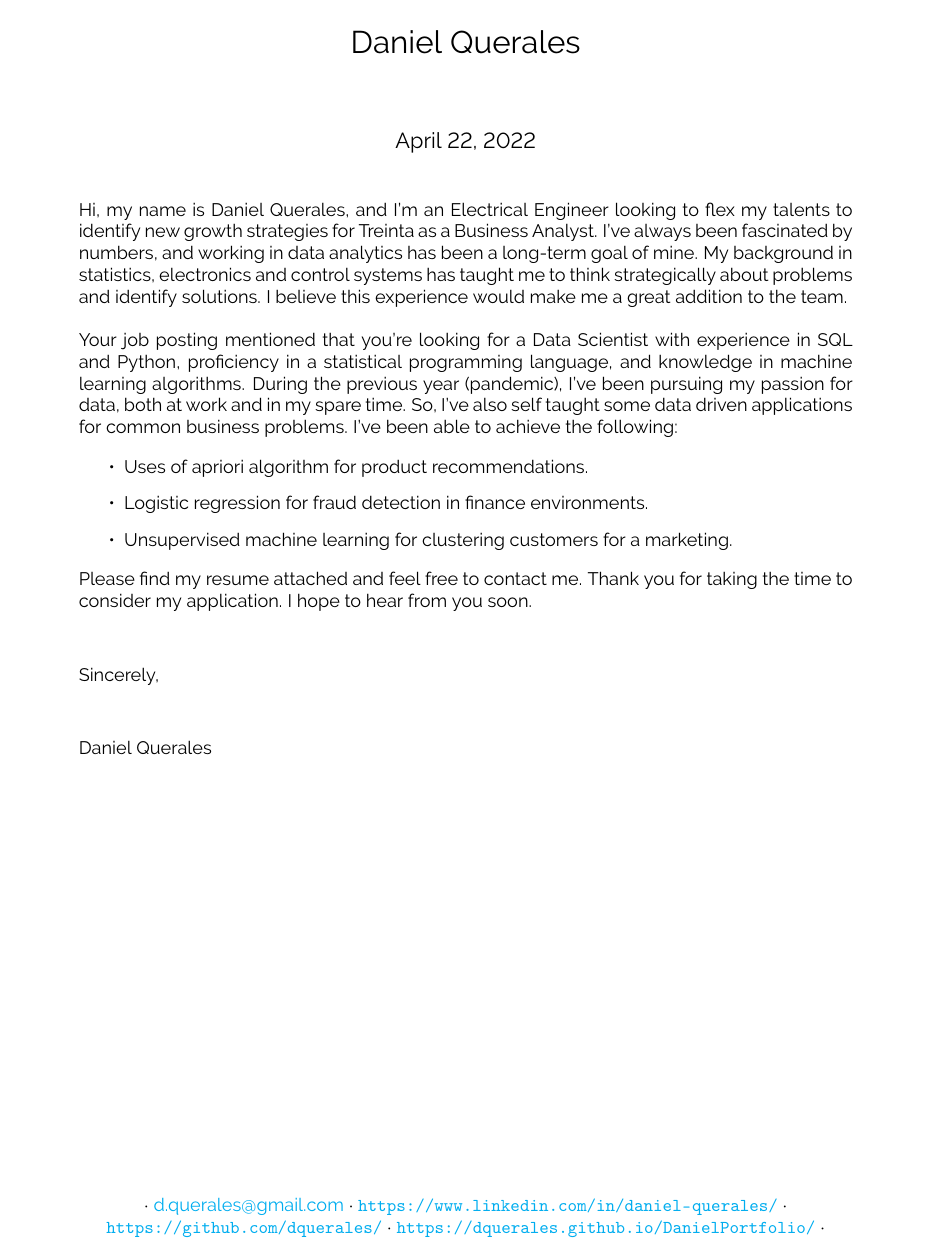
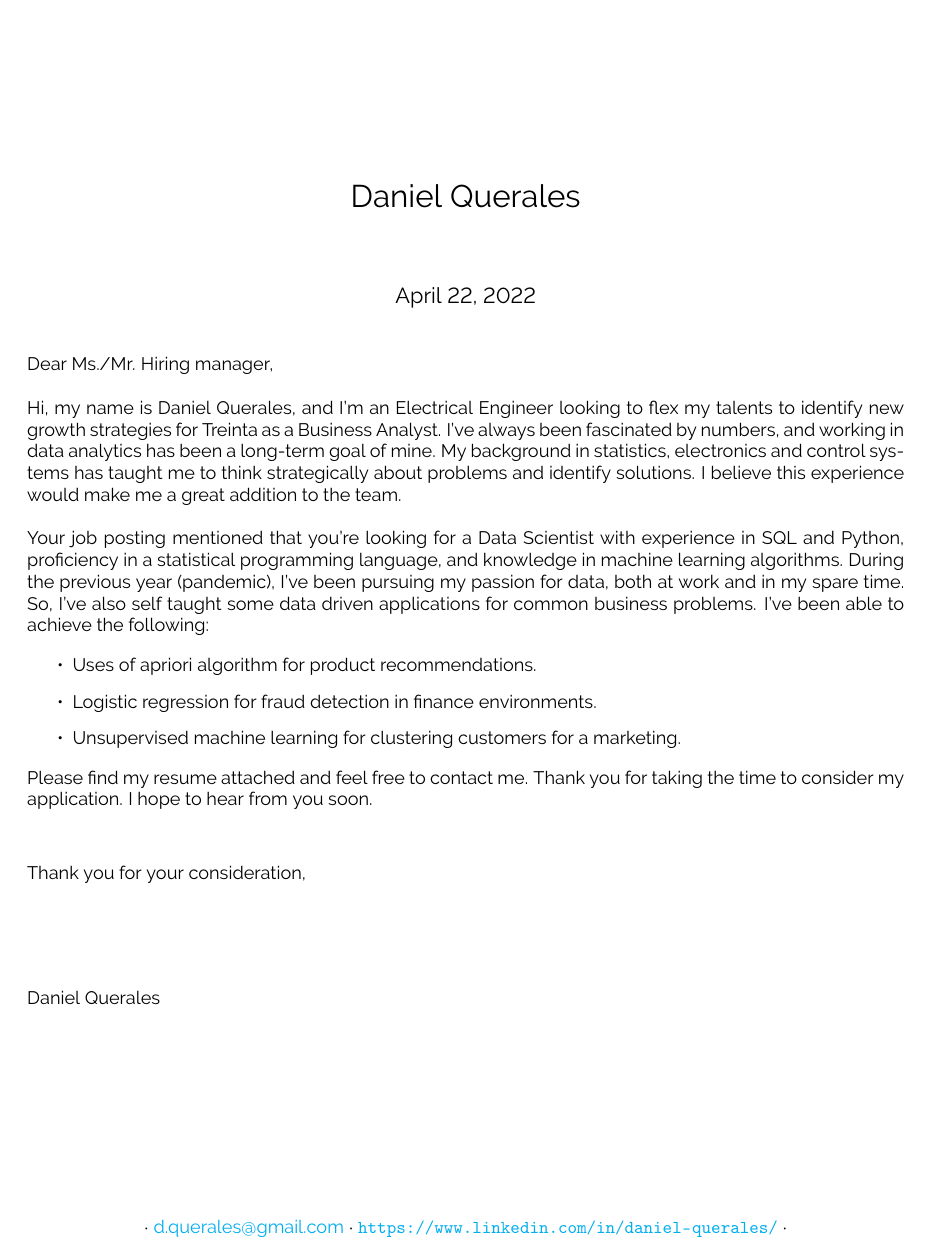
Before and after one commit to dquerales/Resume, a LaTeX document (data_cover_letter/daniel_querales_cover_letter.tex): the whole page. Compiled offline with pdfLaTeX.

Commit message:
weekly fixes

```diff
--- a/data_cover_letter/daniel_querales_cover_letter.tex
+++ b/data_cover_letter/daniel_querales_cover_letter.tex
@@ -13,17 +13,17 @@
 \usepackage[bookmarks, colorlinks, breaklinks]{hyperref} % Required for links
 
 \hypersetup{linkcolor=black, citecolor=blue, filecolor=black, urlcolor=cyan}% Set link colours
-\hypersetup{pdftitle={Daniel Querales - Resume}, pdfauthor={Daniel Querales}, pdfkeywords={Data Analyst, Machine Learning, Data Science, SQL, Python, Excel, Power Bi, Tableau}}% Set PDF meta-information
+\hypersetup{pdftitle={Daniel Querales - Cover Letter}, pdfauthor={Daniel Querales}, pdfkeywords={Data Analyst, Machine Learning, Data Science, SQL, Python, Excel, Power Bi, Tableau}}% Set PDF meta-information
 
 %==============================================
 % PAGE LAYOUT
 %==============================================
 \geometry{
 	paper=a4paper, % Paper size, change to letterpaper for US letter size
-	top=3cm, % Top margin
+	top=6cm, % Top margin
 	bottom=2cm, % Bottom margin
-	left=3cm, % Left margin
-	right=3cm, % Right margin
+	left=2cm, % Left margin
+	right=2cm, % Right margin
 	headheight=0.75cm, % Header height
 	footskip=1cm, % Space from the bottom margin to the baseline of the footer
 	headsep=0.75cm, % Space from the top margin to the baseline of the header
@@ -78,7 +78,7 @@
 %Why you’re a great fit for this specific role
 %This is also an excellent place to point out your enthusiasm for the company, highlight a mutual connection you have, express your passion for data, and explain why you’re interested in a career change.
 
-%Dear Ms./Mr. \managername, \\
+Dear Ms./Mr. \managername, \\
 
 Hi, my name is \myname, and I’m an Electrical Engineer looking to flex my talents to identify new growth strategies for \company~as a \position. I’ve always been fascinated by numbers, and working in data analytics has been a long-term goal of mine. My background in statistics, electronics and control systems has taught me to think strategically about problems and identify solutions. I believe this experience would make me a great addition to the team.
 \bigskip
@@ -112,9 +112,9 @@ Please find my resume attached and feel free to contact me. Thank you for taking
 %Im thrilled at the opportunity to use these experiences to fuel data-driven decisions at Corelight, and I’m keen to continue developing my skill set on the job. I am available for a Zoom call or in-person meeting to discuss how I can help Corelight with improving market product performance through data.
 \vspace{1cm}
 
-Sincerely,
-%Thank you for your consideration,
-\vspace{1cm}
+%Sincerely,
+Thank you for your consideration,
+\vspace{2cm}
 
 \myname
 
@@ -128,8 +128,8 @@ $\cdot$
 %+58 416-041-0342 $\cdot$ %phone
 \href{mailto:d.querales@gmail.com}{d.querales@gmail.com} $\cdot$ % Email
 \url{https://www.linkedin.com/in/daniel-querales/} $\cdot$ %Linkedin
-\url{https://github.com/dquerales/} $\cdot$ %Github
-\url{https://dquerales.github.io/DanielPortfolio/} $\cdot$ %Portfolio
+%\url{https://github.com/dquerales/} $\cdot$ %Github
+%\url{https://dquerales.github.io/DanielPortfolio/} $\cdot$ %Portfolio
 
 
 
```
Also changed, not shown: data_cover_letter/daniel_querales_cover_letter.pdf, 1 other file.
